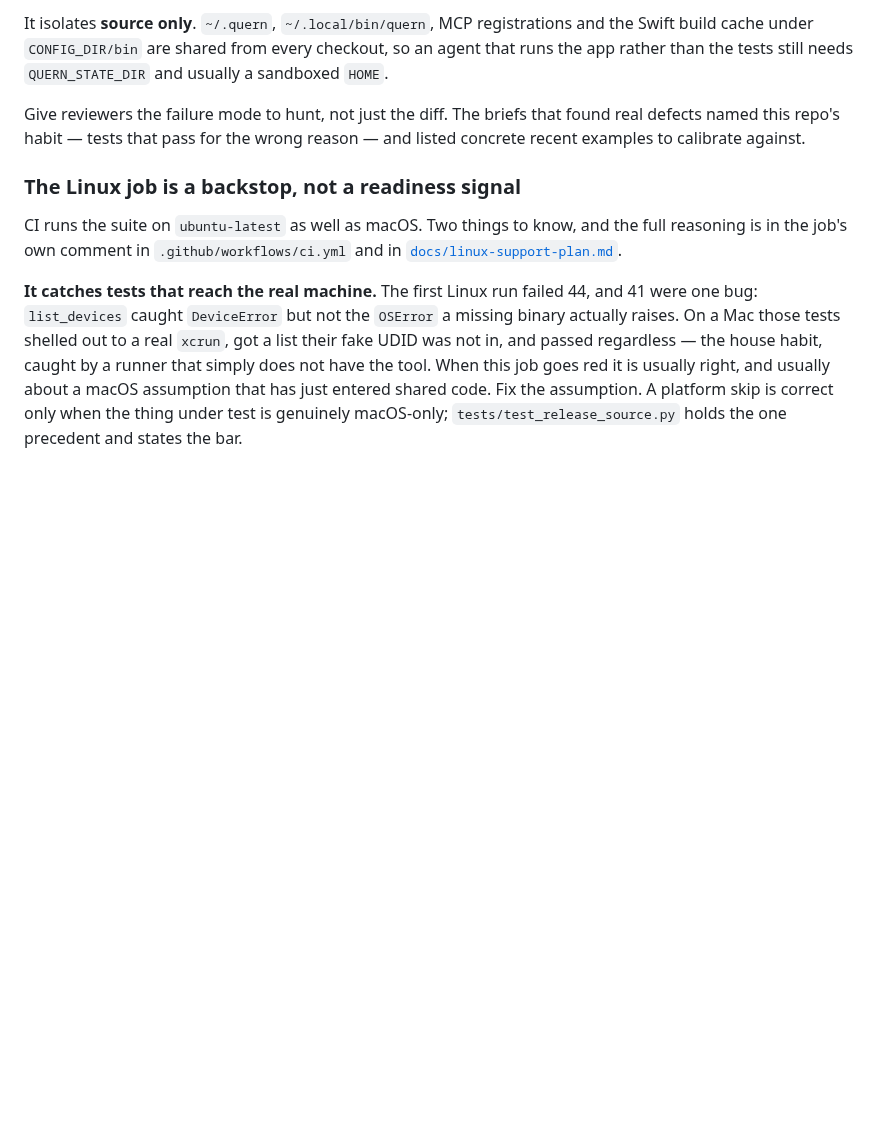
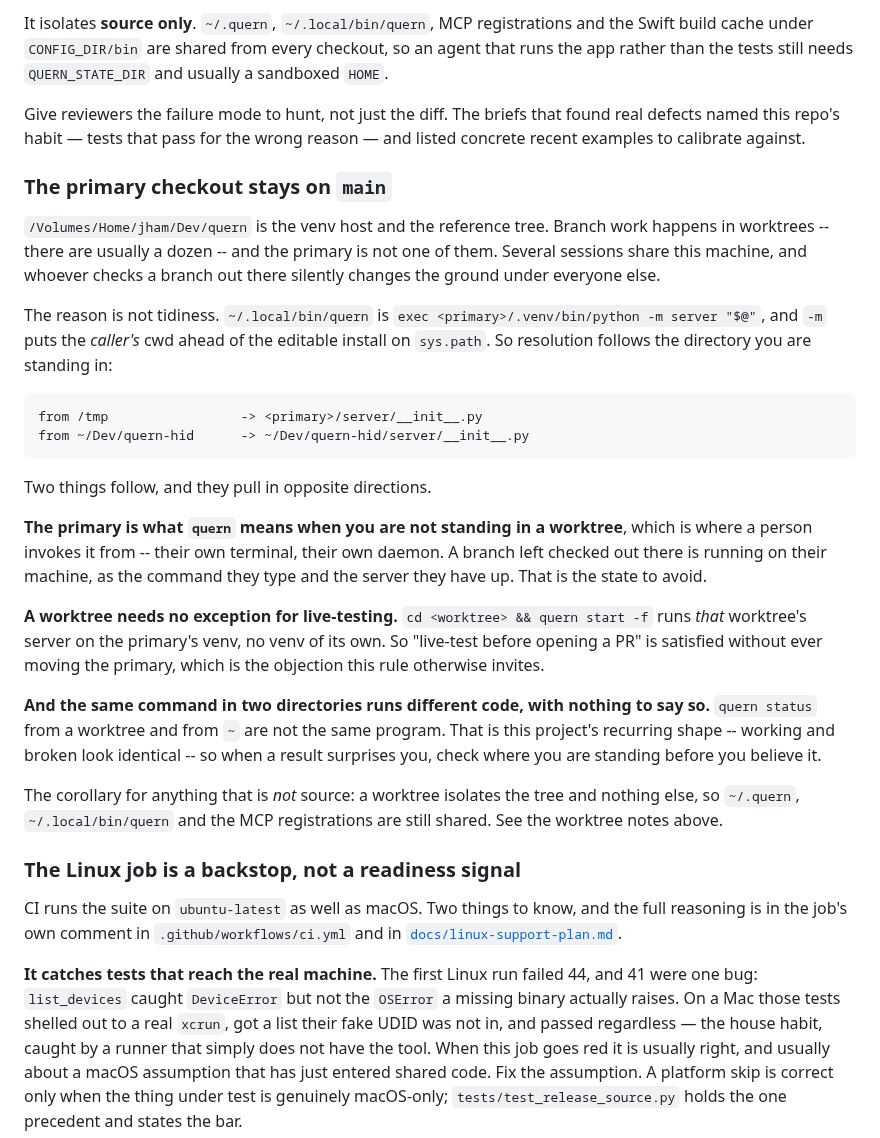
Before and after one commit to quern-dev/quern, a Markdown page: CONTRIBUTING.md, the part around the change. Rendered like a GitHub page; blank space fills up the shorter version.

Commit message:
Say that the primary checkout stays on main
Several sessions share this machine and the primary was being used as a
branch checkout by whoever got there first, which silently changes the
ground under everyone else.

The reason is worth stating rather than the rule alone. `quern` is
`exec <primary>/.venv/bin/python -m server`, and `-m` puts the caller's
cwd ahead of the editable install -- so the primary is what `quern` means
when you are *not* standing in a worktree, which is where a person
invokes it from. A branch checked out there is running as their command
and their daemon.

It also records why the obvious objection does not hold: live-testing
from a worktree works unchanged, because the same cwd rule gives you
that worktree's server on the primary's venv. And that resolution
follows cwd silently, so the same command in two directories runs
different code with nothing to say so -- which is this project's
recurring failure shape.

Measured both directions rather than asserted; dev-3a established the
cwd-dependence, which corrected my assumption that the wrapper was
pinned to the primary.

````diff
--- a/CONTRIBUTING.md
+++ b/CONTRIBUTING.md
@@ -337,6 +337,45 @@ Give reviewers the failure mode to hunt, not just the diff. The briefs that foun
 real defects named this repo's habit — tests that pass for the wrong reason — and
 listed concrete recent examples to calibrate against.
 
+### The primary checkout stays on `main`
+
+`/Volumes/Home/jham/Dev/quern` is the venv host and the reference tree. Branch
+work happens in worktrees -- there are usually a dozen -- and the primary is
+not one of them. Several sessions share this machine, and whoever checks a
+branch out there silently changes the ground under everyone else.
+
+The reason is not tidiness. `~/.local/bin/quern` is
+`exec <primary>/.venv/bin/python -m server "$@"`, and `-m` puts the *caller's*
+cwd ahead of the editable install on `sys.path`. So resolution follows the
+directory you are standing in:
+
+```text
+from /tmp                 -> <primary>/server/__init__.py
+from ~/Dev/quern-hid      -> ~/Dev/quern-hid/server/__init__.py
+```
+
+Two things follow, and they pull in opposite directions.
+
+**The primary is what `quern` means when you are not standing in a worktree**,
+which is where a person invokes it from -- their own terminal, their own
+daemon. A branch left checked out there is running on their machine, as the
+command they type and the server they have up. That is the state to avoid.
+
+**A worktree needs no exception for live-testing.** `cd <worktree> && quern
+start -f` runs *that* worktree's server on the primary's venv, no venv of its
+own. So "live-test before opening a PR" is satisfied without ever moving the
+primary, which is the objection this rule otherwise invites.
+
+**And the same command in two directories runs different code, with nothing
+to say so.** `quern status` from a worktree and from `~` are not the same
+program. That is this project's recurring shape -- working and broken look
+identical -- so when a result surprises you, check where you are standing
+before you believe it.
+
+The corollary for anything that is *not* source: a worktree isolates the tree
+and nothing else, so `~/.quern`, `~/.local/bin/quern` and the MCP
+registrations are still shared. See the worktree notes above.
+
 ### The Linux job is a backstop, not a readiness signal
 
 CI runs the suite on `ubuntu-latest` as well as macOS. Two things to know, and
````
